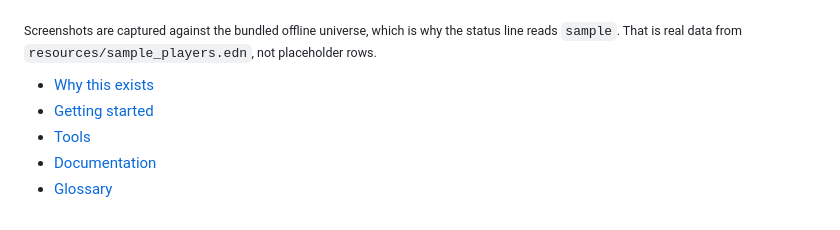
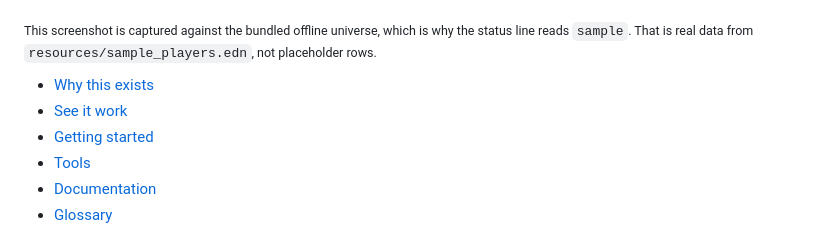
Before and after one commit to RockChalkJay/draft-day-clj, a Markdown page: README.md, the part around one of its changes. GitHub-like rendering.

```diff
--- a/README.md
+++ b/README.md
@@ -10,11 +10,12 @@ is worth claiming on waivers and what share of your FAAB he is worth.
 above a sortable player table showing Worth, Value, Market, Bargain, VORP and
 injury risk for every player.](docs/img/board.png)
 
-<sub>Screenshots are captured against the bundled offline universe, which is why
-the status line reads `sample`. That is real data from
+<sub>This screenshot is captured against the bundled offline universe, which is
+why the status line reads `sample`. That is real data from
 `resources/sample_players.edn`, not placeholder rows.</sub>
 
 - [Why this exists](#why-this-exists)
+- [See it work](#see-it-work)
 - [Getting started](#getting-started)
 - [Tools](#tools)
 - [Documentation](#documentation)
```
Also changed, not shown: other parts of README.md (+24 -0 lines), docs/img/draft-in-action.gif (added), docs/img/waivers-compare.gif (added).
